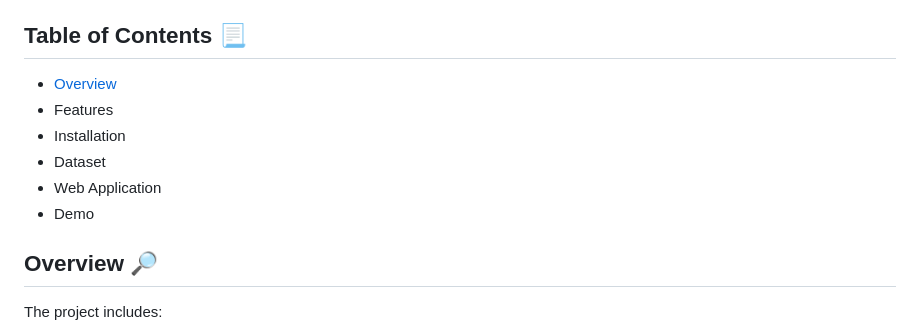
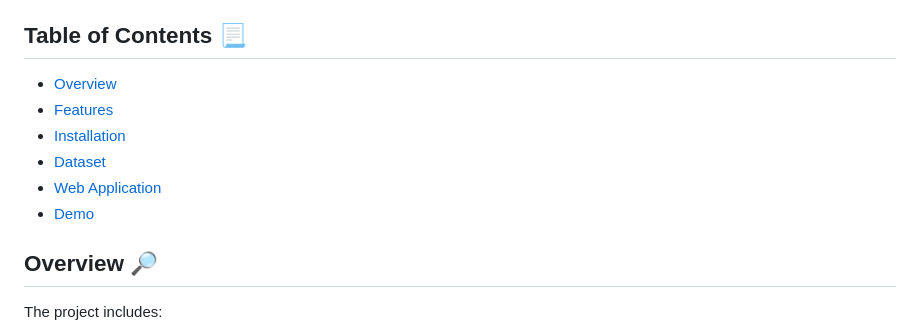
Before and after one commit to Tangsang2003/Bayesian-Network-Inference-and-Learning, a Markdown page: README.md, the part around the change. GitHub-like rendering.

```diff
--- a/README.md
+++ b/README.md
@@ -2,12 +2,12 @@
 This project involves the development and implementation of a Bayesian Network for inference and learning. The focus is on inference and visualization on dataset called `StudentsPerformance.csv` from Kaggle. It cam be accessed from [here.](https://www.kaggle.com/datasets/spscientist/students-performance-in-exams)
 
 ## Table of Contents 📃
-- [Overview](#overview)
-- Features
-- Installation
-- Dataset
-- Web Application
-- Demo
+- [Overview](#overview-🔎)
+- [Features](#features-⚙️)
+- [Installation](#installation-🛠️)
+- [Dataset](#dataset-🗂️)
+- [Web Application](#web-application-🌐)
+- [Demo](#demo-💻)
 
 ## Overview 🔎
 The project includes:
```
